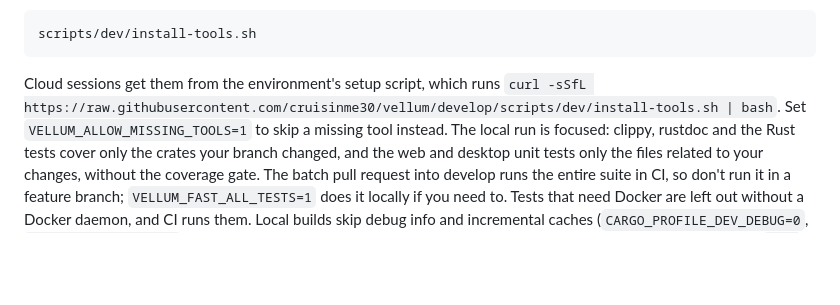
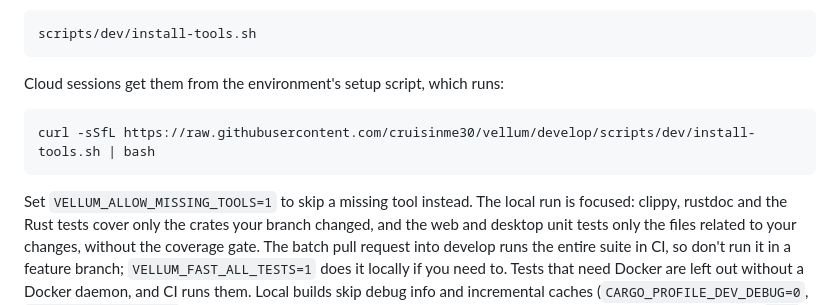
Before and after one commit to cruisinme30/vellum, a Markdown page: CONTRIBUTING.md, the part around the change. Rendered like a GitHub page; blank space fills up the shorter version.

Commit message:
docs(contributing): put the tool install command in a code block
markdownlint's MD013 now holds prose to 80 columns, and the one-line
curl command in CONTRIBUTING.md is 91 characters long once wrapped into
a sentence, which failed develop's "Files, docs and secrets" job. In a
fenced block the command stays whole and copy-pasteable, and MD013
leaves code blocks alone.

Refs #564

Co-Authored-By: Claude Opus 5.5 (1M context) <noreply@anthropic.com>
Signed-off-by: Gourav Mittal <cruisinme30@gmail.com>

````diff
--- a/CONTRIBUTING.md
+++ b/CONTRIBUTING.md
@@ -113,10 +113,13 @@ versions CI uses, with:
 scripts/dev/install-tools.sh
 ```
 
-Cloud sessions get them from the environment's setup script, which runs
-`curl -sSfL
-https://raw.githubusercontent.com/cruisinme30/vellum/develop/scripts/dev/install-tools.sh |
-bash`. Set `VELLUM_ALLOW_MISSING_TOOLS=1` to skip a missing tool instead. The
+Cloud sessions get them from the environment's setup script, which runs:
+
+```sh
+curl -sSfL https://raw.githubusercontent.com/cruisinme30/vellum/develop/scripts/dev/install-tools.sh | bash
+```
+
+Set `VELLUM_ALLOW_MISSING_TOOLS=1` to skip a missing tool instead. The
 local run is focused: clippy, rustdoc and the Rust tests cover only the crates
 your branch changed, and the web and desktop unit tests only the files related
 to your changes, without the coverage gate. The batch pull request into develop
````
